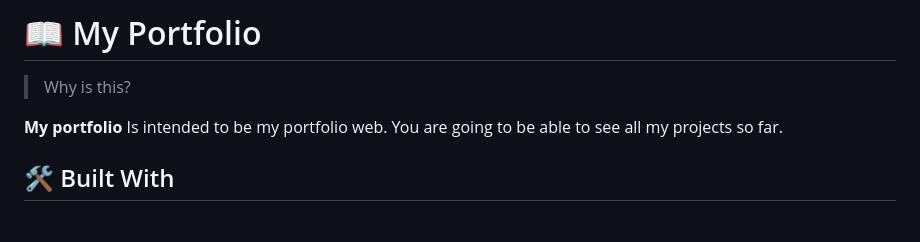
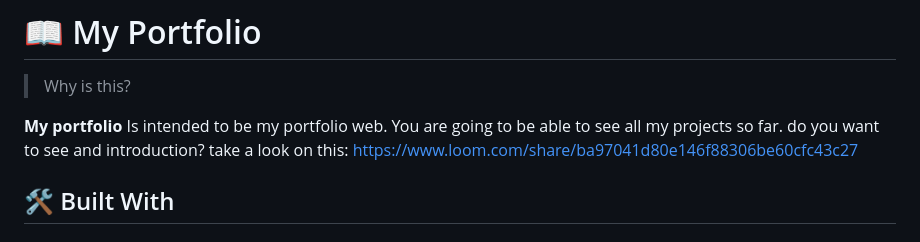
Before and after one commit to Diegogagan2587/Diegogagan2587.github.io, a Markdown page: README.md, the part around the change. GitHub-like rendering.

Commit message:
Add Presetation Video Link

```diff
--- a/README.md
+++ b/README.md
@@ -38,6 +38,8 @@
 > Why is this?
 
 **My portfolio** Is intended to be my portfolio web. You are going to be able to see all my projects so far.
+do you want to see and introduction?
+take a look on this: https://www.loom.com/share/ba97041d80e146f88306be60cfc43c27
 
 ## 🛠 Built With <a name="built-with"></a>
 
```
